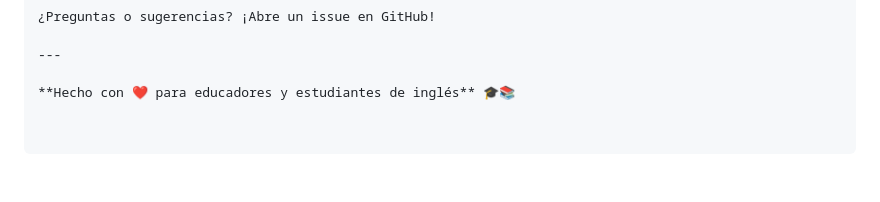
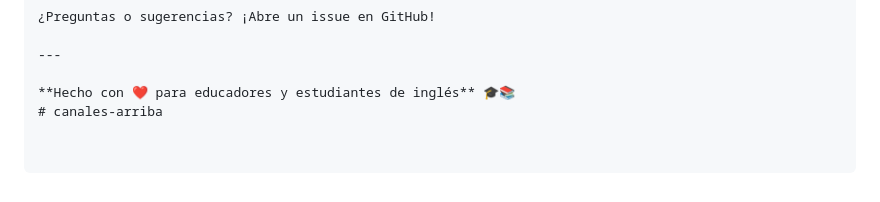
Before and after one commit to fran28diaz-design/canales-arriba, a Markdown page: README.md, the part around the change. Drawn GitHub-style.

```diff
--- a/README.md
+++ b/README.md
@@ -246,3 +246,4 @@ Este proyecto está bajo la Licencia MIT
 ---
 
 **Hecho con ❤️ para educadores y estudiantes de inglés** 🎓📚
+# canales-arriba
```
